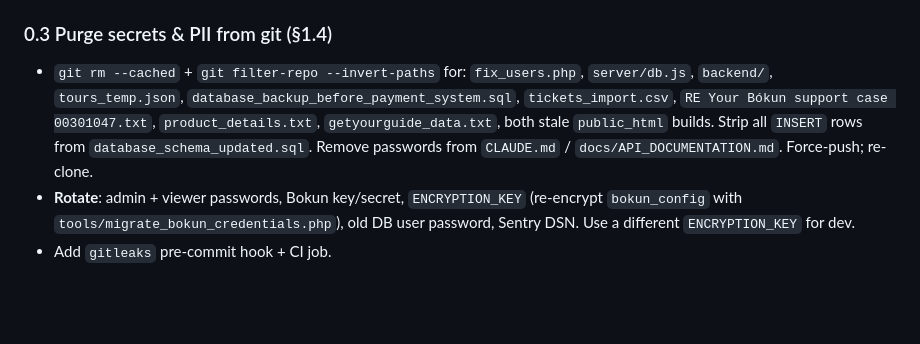
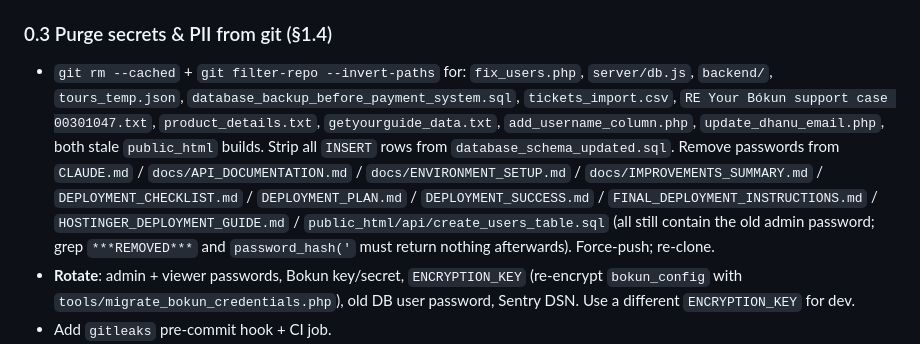
Before and after one commit to DhaNu1204/guide-florence-with-locals, a Markdown page: docs/IMPLEMENTATION_PLAN.md, the part around the change. Rendered like a GitHub page; blank space fills up the shorter version.

Commit message:
plan: widen step 0.3 scrub list

```diff
--- a/docs/IMPLEMENTATION_PLAN.md
+++ b/docs/IMPLEMENTATION_PLAN.md
@@ -41,7 +41,7 @@ Each step below is small enough to finish and verify in one sitting. For every s
 - **Verify:** smoke test on staging then production; `curl` the six removed scripts → 404. **Rollback:** `deploy.sh` keeps the previous release in `backups/`; restore that folder.
 
 ### 0.3 Purge secrets & PII from git (§1.4)
-- `git rm --cached` + `git filter-repo --invert-paths` for: `fix_users.php`, `server/db.js`, `backend/`, `tours_temp.json`, `database_backup_before_payment_system.sql`, `tickets_import.csv`, `RE Your Bókun support case 00301047.txt`, `product_details.txt`, `getyourguide_data.txt`, both stale `public_html` builds. Strip all `INSERT` rows from `database_schema_updated.sql`. Remove passwords from `CLAUDE.md` / `docs/API_DOCUMENTATION.md`. Force-push; re-clone.
+- `git rm --cached` + `git filter-repo --invert-paths` for: `fix_users.php`, `server/db.js`, `backend/`, `tours_temp.json`, `database_backup_before_payment_system.sql`, `tickets_import.csv`, `RE Your Bókun support case 00301047.txt`, `product_details.txt`, `getyourguide_data.txt`, `add_username_column.php`, `update_dhanu_email.php`, both stale `public_html` builds. Strip all `INSERT` rows from `database_schema_updated.sql`. Remove passwords from `CLAUDE.md` / `docs/API_DOCUMENTATION.md` / `docs/ENVIRONMENT_SETUP.md` / `docs/IMPROVEMENTS_SUMMARY.md` / `DEPLOYMENT_CHECKLIST.md` / `DEPLOYMENT_PLAN.md` / `DEPLOYMENT_SUCCESS.md` / `FINAL_DEPLOYMENT_INSTRUCTIONS.md` / `HOSTINGER_DEPLOYMENT_GUIDE.md` / `public_html/api/create_users_table.sql` (all still contain the old admin password; grep `***REMOVED***` and `password_hash('` must return nothing afterwards). Force-push; re-clone.
 - **Rotate**: admin + viewer passwords, Bokun key/secret, `ENCRYPTION_KEY` (re-encrypt `bokun_config` with `tools/migrate_bokun_credentials.php`), old DB user password, Sentry DSN. Use a different `ENCRYPTION_KEY` for dev.
 - Add `gitleaks` pre-commit hook + CI job.
 - **Verify:** `git log --all -- tours_temp.json` empty; `gitleaks detect` clean; login works with new passwords; sync works with new Bokun creds.
```
